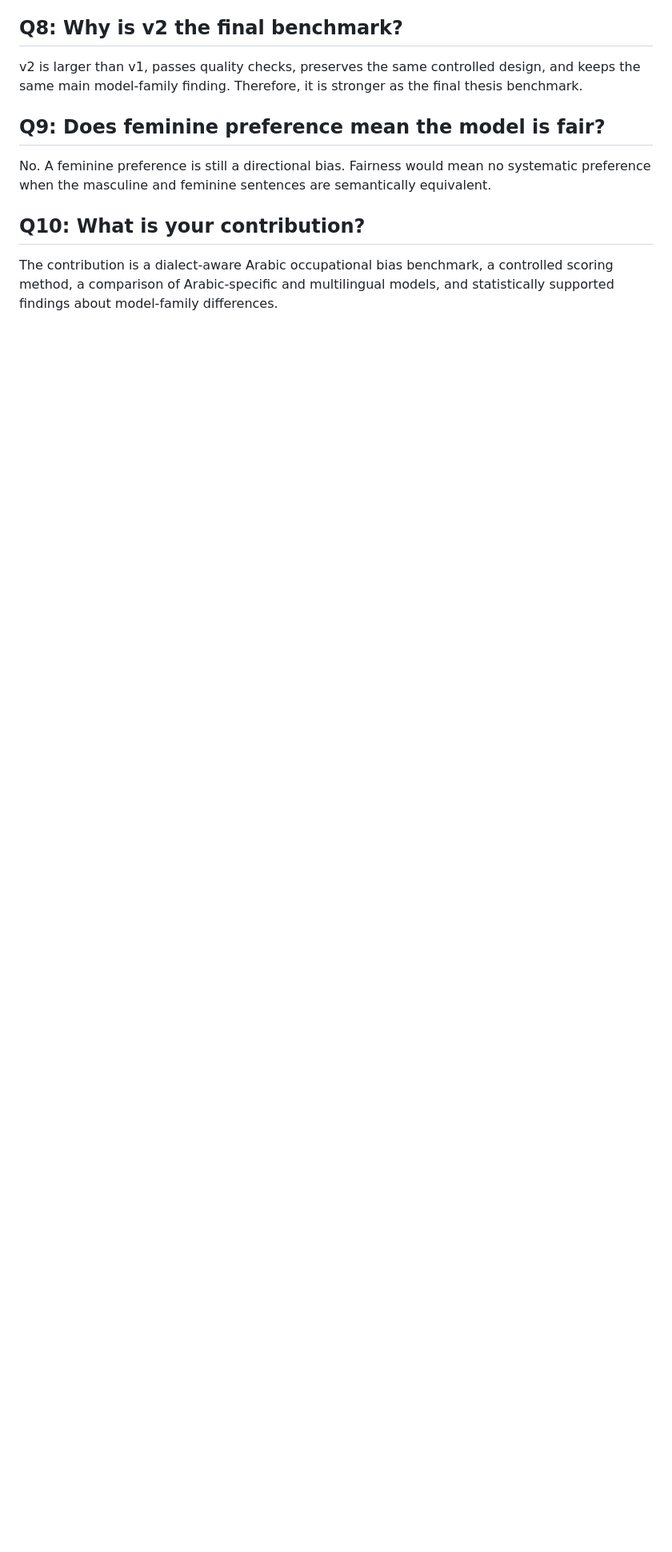
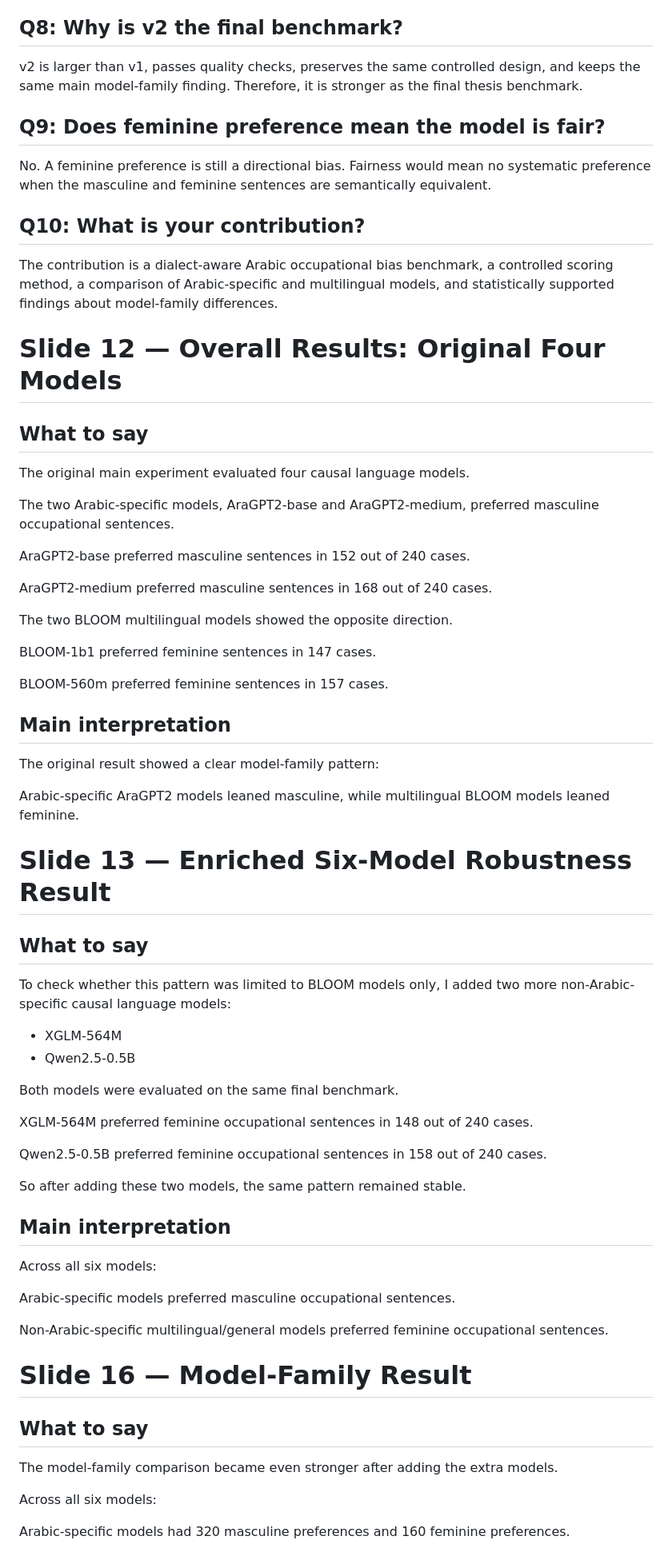
Before and after one commit to Hanaa-wakwak/arabic-llm-gender-bias, a Markdown page: docs/occupational_scope/final_presentation_discussion_script.md, the part around one of its changes. Shown at 80% size. Drawn GitHub-style; blank space fills up the shorter version.

Commit message:
Upload thesis enrichment docs and analysis results

```diff
--- a/docs/occupational_scope/final_presentation_discussion_script.md
+++ b/docs/occupational_scope/final_presentation_discussion_script.md
@@ -466,3 +466,61 @@ No. A feminine preference is still a directional bias. Fairness would mean no sy
 ## Q10: What is your contribution?
 
 The contribution is a dialect-aware Arabic occupational bias benchmark, a controlled scoring method, a comparison of Arabic-specific and multilingual models, and statistically supported findings about model-family differences.
+# Slide 12 — Overall Results: Original Four Models
+
+## What to say
+
+The original main experiment evaluated four causal language models.
+
+The two Arabic-specific models, AraGPT2-base and AraGPT2-medium, preferred masculine occupational sentences.
+
+AraGPT2-base preferred masculine sentences in 152 out of 240 cases.
+
+AraGPT2-medium preferred masculine sentences in 168 out of 240 cases.
+
+The two BLOOM multilingual models showed the opposite direction.
+
+BLOOM-1b1 preferred feminine sentences in 147 cases.
+
+BLOOM-560m preferred feminine sentences in 157 cases.
+
+## Main interpretation
+
+The original result showed a clear model-family pattern:
+
+Arabic-specific AraGPT2 models leaned masculine, while multilingual BLOOM models leaned feminine.
+# Slide 13 — Enriched Six-Model Robustness Result
+
+## What to say
+
+To check whether this pattern was limited to BLOOM models only, I added two more non-Arabic-specific causal language models:
+
+* XGLM-564M
+* Qwen2.5-0.5B
+
+Both models were evaluated on the same final benchmark.
+
+XGLM-564M preferred feminine occupational sentences in 148 out of 240 cases.
+
+Qwen2.5-0.5B preferred feminine occupational sentences in 158 out of 240 cases.
+
+So after adding these two models, the same pattern remained stable.
+
+## Main interpretation
+
+Across all six models:
+
+Arabic-specific models preferred masculine occupational sentences.
+
+Non-Arabic-specific multilingual/general models preferred feminine occupational sentences.
+
+# Slide 16 — Model-Family Result
+
+## What to say
+
+The model-family comparison became even stronger after adding the extra models.
+
+Across all six models:
+
+Arabic-specific models had 320 masculine preferences and 160 feminine preferences.
+
```
Also changed, not shown: other parts of docs/occupational_scope/final_presentation_discussion_script.md (+26 -0 lines), docs/occupational_scope/external_dataset_enrichment_plan.md (+224 -0 lines).
